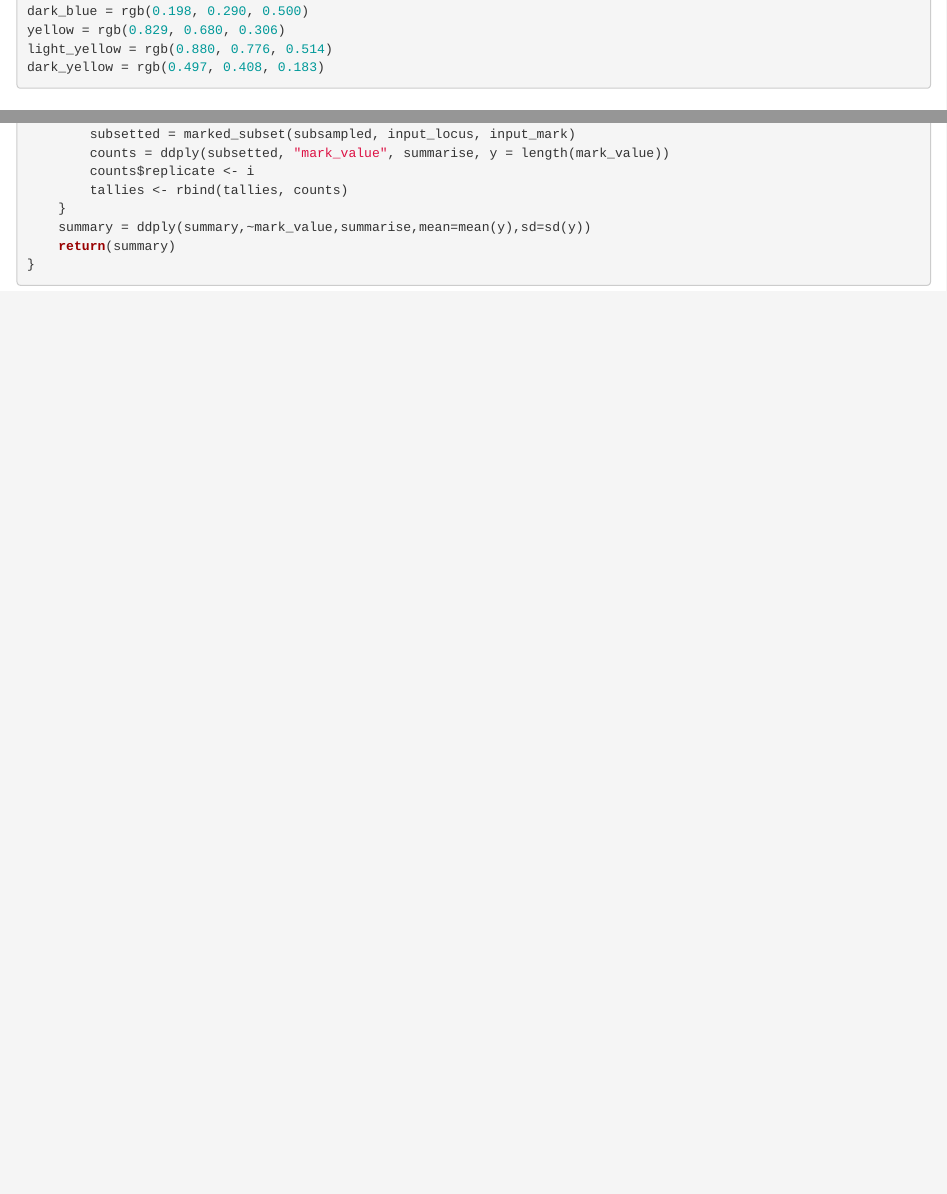
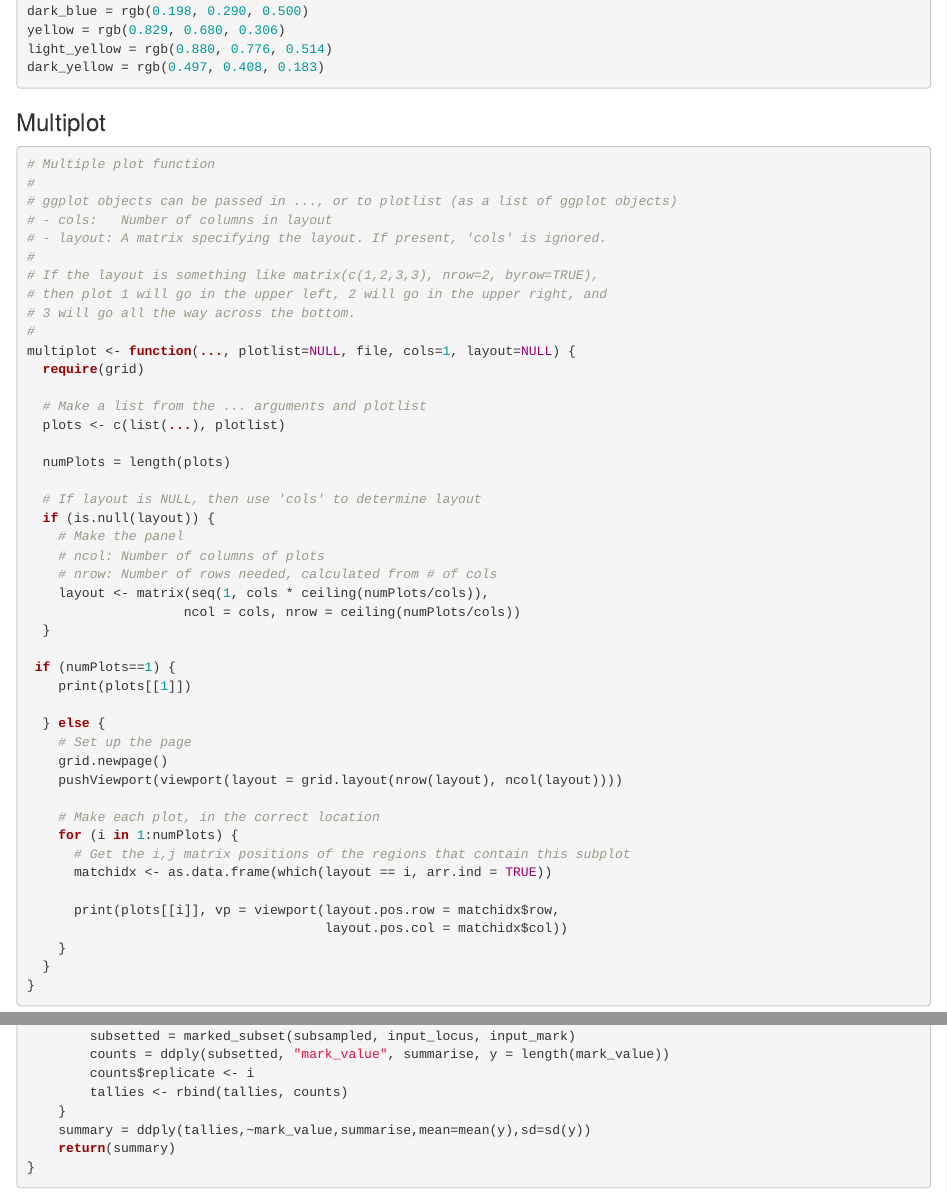
Before and after one commit to trvrb/malaria-sieve, an R Markdown document (descriptive-analysis/descriptive-analysis.Rmd): the page in a window 1100 px wide, from 460 px down, and a second part further down, joined at a grey line. Rendered offline with R 4.5, knitr and Pandoc, with nearby package versions; some code elsewhere in the file could not run offline.

Commit message:
Include more plots.

````diff
--- a/descriptive-analysis/descriptive-analysis.Rmd
+++ b/descriptive-analysis/descriptive-analysis.Rmd
@@ -18,6 +18,55 @@
 yellow = rgb(0.829, 0.680, 0.306)
 light_yellow = rgb(0.880, 0.776, 0.514)
 dark_yellow = rgb(0.497, 0.408, 0.183)
+```
+
+### Multiplot
+```{r}
+# Multiple plot function
+#
+# ggplot objects can be passed in ..., or to plotlist (as a list of ggplot objects)
+# - cols:   Number of columns in layout
+# - layout: A matrix specifying the layout. If present, 'cols' is ignored.
+#
+# If the layout is something like matrix(c(1,2,3,3), nrow=2, byrow=TRUE),
+# then plot 1 will go in the upper left, 2 will go in the upper right, and
+# 3 will go all the way across the bottom.
+#
+multiplot <- function(..., plotlist=NULL, file, cols=1, layout=NULL) {
+  require(grid)
+
+  # Make a list from the ... arguments and plotlist
+  plots <- c(list(...), plotlist)
+
+  numPlots = length(plots)
+
+  # If layout is NULL, then use 'cols' to determine layout
+  if (is.null(layout)) {
+    # Make the panel
+    # ncol: Number of columns of plots
+    # nrow: Number of rows needed, calculated from # of cols
+    layout <- matrix(seq(1, cols * ceiling(numPlots/cols)),
+                    ncol = cols, nrow = ceiling(numPlots/cols))
+  }
+
+ if (numPlots==1) {
+    print(plots[[1]])
+
+  } else {
+    # Set up the page
+    grid.newpage()
+    pushViewport(viewport(layout = grid.layout(nrow(layout), ncol(layout))))
+
+    # Make each plot, in the correct location
+    for (i in 1:numPlots) {
+      # Get the i,j matrix positions of the regions that contain this subplot
+      matchidx <- as.data.frame(which(layout == i, arr.ind = TRUE))
+
+      print(plots[[i]], vp = viewport(layout.pos.row = matchidx$row,
+                                      layout.pos.col = matchidx$col))
+    }
+  }
+}
 ```
 
 ### Load marks file
@@ -59,7 +108,7 @@
 		counts$replicate <- i
 		tallies <- rbind(tallies, counts)
 	}
-	summary = ddply(summary,~mark_value,summarise,mean=mean(y),sd=sd(y))
+	summary = ddply(tallies,~mark_value,summarise,mean=mean(y),sd=sd(y))
 	return(summary)
 }
 ```
````
Also changed, not shown: descriptive-analysis/descriptive-analysis.md, descriptive-analysis/figure/unnamed-chunk-8-1.png (deleted), descriptive-analysis/figure/unnamed-chunk-9-1.png (added), descriptive-analysis/descriptive-analysis.Rmd (11 more changed lines).
